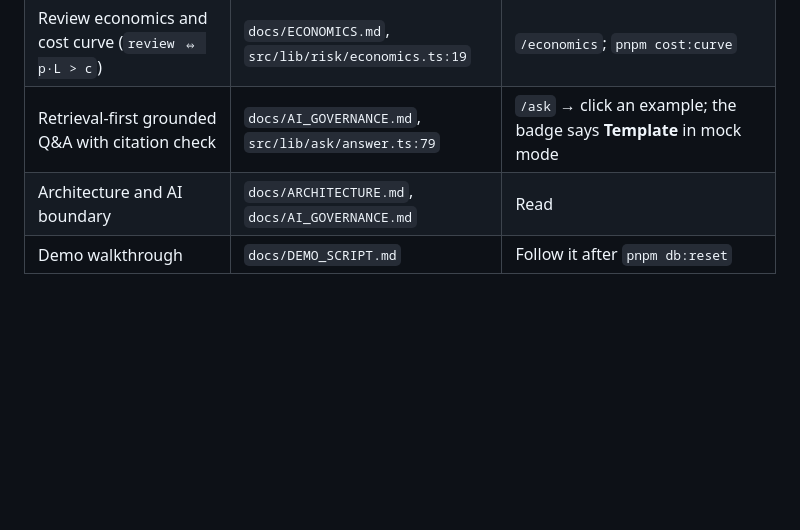
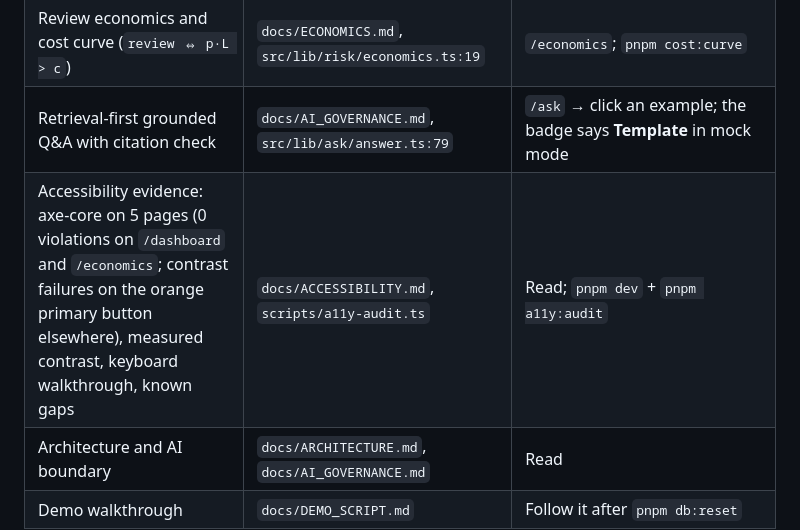
Before and after one commit to Szlqjc1/claimpilot-pro, a Markdown page: docs/SUBMISSION.md, the part around the change. Rendered like a GitHub page; blank space fills up the shorter version.

```diff
--- a/docs/SUBMISSION.md
+++ b/docs/SUBMISSION.md
@@ -27,6 +27,7 @@ mode.
 | Grounding benchmark: false alarms **harsh 55.8 %**, **realistic 15.2 % → 12.2 %** after OCR clean-up; 852 injected errors, 69.7 % caught end-to-end | `docs/GROUNDING_BENCH.md`, `scripts/grounding-bench.ts:111` | Read the report; `pnpm bench:grounding` (needs `./eng.traineddata`, ~31 min cold, seconds cached) |
 | Review economics and cost curve (`review ⇔ p·L > c`) | `docs/ECONOMICS.md`, `src/lib/risk/economics.ts:19` | `/economics`; `pnpm cost:curve` |
 | Retrieval-first grounded Q&A with citation check | `docs/AI_GOVERNANCE.md`, `src/lib/ask/answer.ts:79` | `/ask` → click an example; the badge says **Template** in mock mode |
+| Accessibility evidence: axe-core on 5 pages (0 violations on `/dashboard` and `/economics`; contrast failures on the orange primary button elsewhere), measured contrast, keyboard walkthrough, known gaps | `docs/ACCESSIBILITY.md`, `scripts/a11y-audit.ts` | Read; `pnpm dev` + `pnpm a11y:audit` |
 | Architecture and AI boundary | `docs/ARCHITECTURE.md`, `docs/AI_GOVERNANCE.md` | Read |
 | Demo walkthrough | `docs/DEMO_SCRIPT.md` | Follow it after `pnpm db:reset` |
 
```
Also changed, not shown: README.md (+2 -0 lines), docs/ACCESSIBILITY.md (added, +96 -0 lines), docs/images/manual/axe-claim-0142.png (added), docs/images/manual/axe-dashboard.png (added), docs/images/manual/axe-economics.png (added), docs/images/manual/axe-login.png (added), docs/images/manual/axe-queue.png (added), 3 other files.
